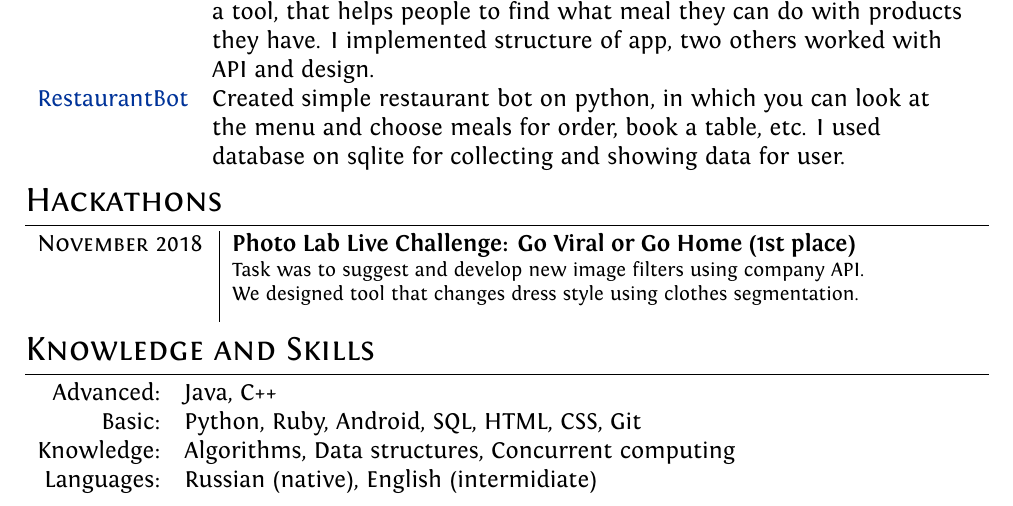
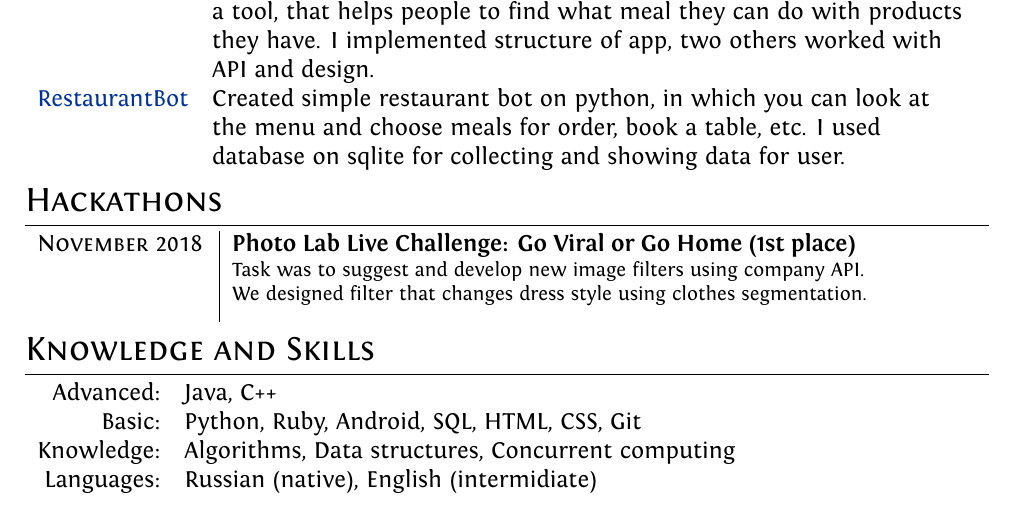
Before and after one commit to mary3000/resume, a LaTeX CV (cv.tex): part of the page, cut so that both start at the same text. Compiled offline with XeLaTeX.

Commit message:
Updates from ShareLaTeX

```diff
--- a/cv.tex
+++ b/cv.tex
@@ -119,7 +119,7 @@ ItalicFont = Fontin-Italic.otf
 \begin{tabular}{p{3cm}|p{11cm}}
 \textsc{November 2018} & \textbf{Photo Lab Live Challenge: Go Viral or Go Home (1st place)}\\&
 \footnotesize{
-\makecell[l]{Task was to suggest and develop new image filters using company API.\\ We designed tool that changes dress style using clothes segmentation.}
+\makecell[l]{Task was to suggest and develop new image filters using company API.\\ We designed filter that changes dress style using clothes segmentation.}
 }
 \end{tabular}
 
```
Also changed, not shown: resume.pdf.
